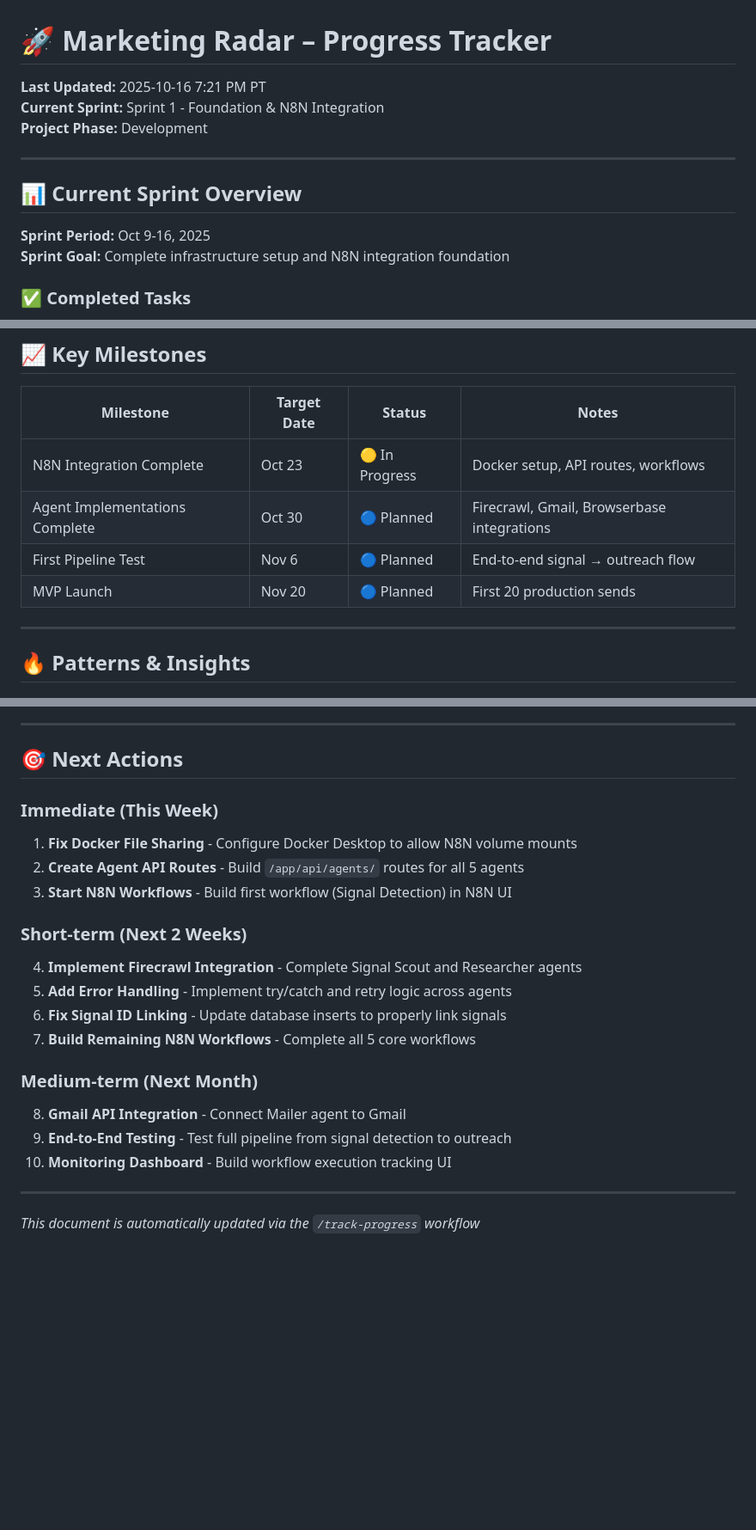
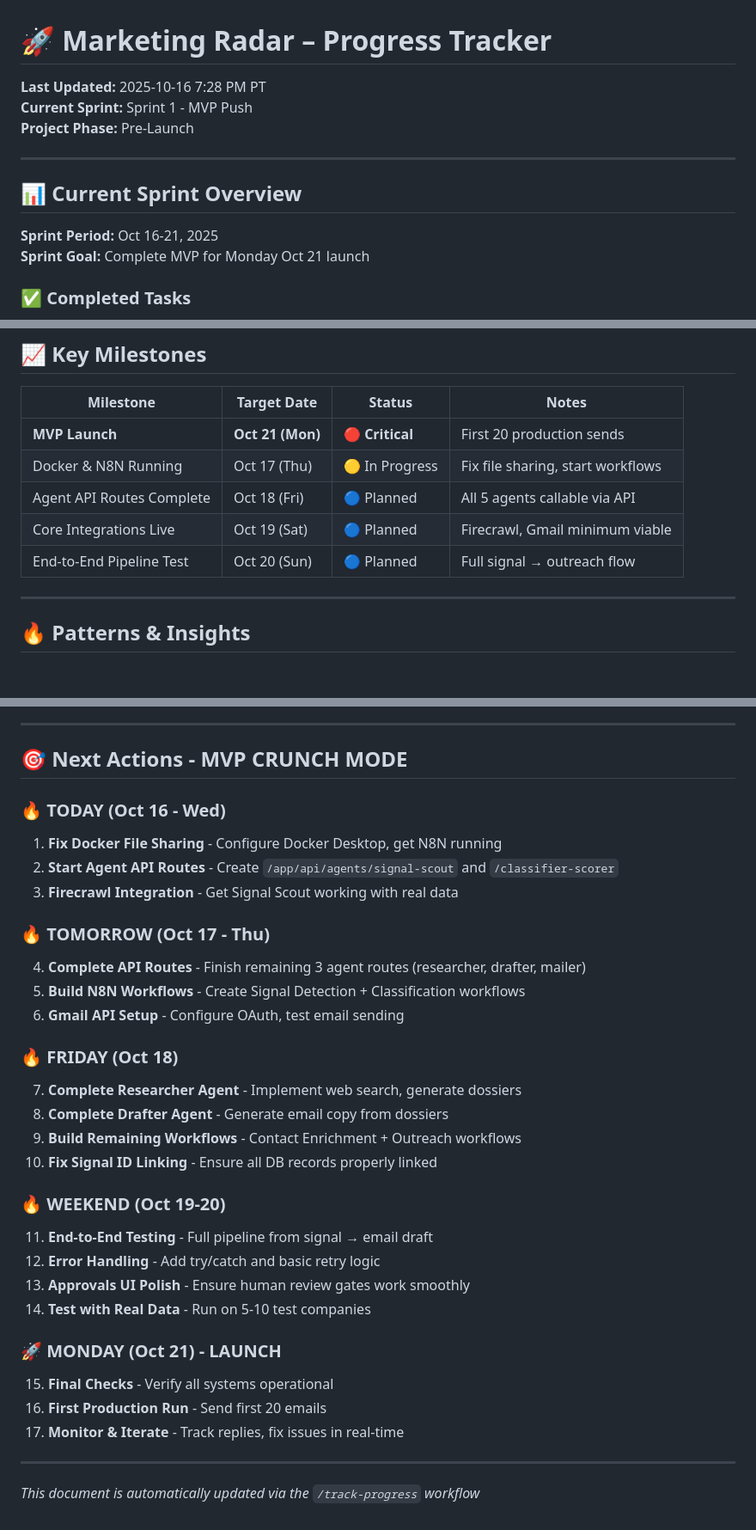
Before and after one commit to iankar8/ambientficompliance, a Markdown page: marketing Radar/PROGRESS.md, 3 parts joined by grey strips. Shown: that part at 86% size. Drawn GitHub-style; blank space fills up the shorter version.

Commit message:
docs: adjust timeline for Monday Oct 21 MVP launch

```diff
--- a/marketing Radar/PROGRESS.md
+++ b/marketing Radar/PROGRESS.md
@@ -1,15 +1,15 @@
 # 🚀 Marketing Radar – Progress Tracker
 
-**Last Updated:** 2025-10-16 7:21 PM PT
-**Current Sprint:** Sprint 1 - Foundation & N8N Integration
-**Project Phase:** Development
+**Last Updated:** 2025-10-16 7:28 PM PT
+**Current Sprint:** Sprint 1 - MVP Push
+**Project Phase:** Pre-Launch
 
 ---
 
 ## 📊 Current Sprint Overview
 
-**Sprint Period:** Oct 9-16, 2025
-**Sprint Goal:** Complete infrastructure setup and N8N integration foundation
+**Sprint Period:** Oct 16-21, 2025
+**Sprint Goal:** Complete MVP for Monday Oct 21 launch
 
 ### ✅ Completed Tasks
 - ✅ Next.js 14 application setup with App Router
@@ -69,10 +69,11 @@
 
 | Milestone | Target Date | Status | Notes |
 |-----------|-------------|--------|-------|
-| N8N Integration Complete | Oct 23 | 🟡 In Progress | Docker setup, API routes, workflows |
-| Agent Implementations Complete | Oct 30 | 🔵 Planned | Firecrawl, Gmail, Browserbase integrations |
-| First Pipeline Test | Nov 6 | 🔵 Planned | End-to-end signal → outreach flow |
-| MVP Launch | Nov 20 | 🔵 Planned | First 20 production sends |
+| **MVP Launch** | **Oct 21 (Mon)** | 🔴 **Critical** | First 20 production sends |
+| Docker & N8N Running | Oct 17 (Thu) | 🟡 In Progress | Fix file sharing, start workflows |
+| Agent API Routes Complete | Oct 18 (Fri) | 🔵 Planned | All 5 agents callable via API |
+| Core Integrations Live | Oct 19 (Sat) | 🔵 Planned | Firecrawl, Gmail minimum viable |
+| End-to-End Pipeline Test | Oct 20 (Sun) | 🔵 Planned | Full signal → outreach flow |
 
 ---
 
@@ -136,23 +137,34 @@
 
 ---
 
-## 🎯 Next Actions
+## 🎯 Next Actions - MVP CRUNCH MODE
 
-### Immediate (This Week)
-1. **Fix Docker File Sharing** - Configure Docker Desktop to allow N8N volume mounts
-2. **Create Agent API Routes** - Build `/app/api/agents/` routes for all 5 agents
-3. **Start N8N Workflows** - Build first workflow (Signal Detection) in N8N UI
+### 🔥 TODAY (Oct 16 - Wed)
+1. **Fix Docker File Sharing** - Configure Docker Desktop, get N8N running
+2. **Start Agent API Routes** - Create `/app/api/agents/signal-scout` and `/classifier-scorer`
+3. **Firecrawl Integration** - Get Signal Scout working with real data
 
-### Short-term (Next 2 Weeks)
-4. **Implement Firecrawl Integration** - Complete Signal Scout and Researcher agents
-5. **Add Error Handling** - Implement try/catch and retry logic across agents
-6. **Fix Signal ID Linking** - Update database inserts to properly link signals
-7. **Build Remaining N8N Workflows** - Complete all 5 core workflows
+### 🔥 TOMORROW (Oct 17 - Thu)
+4. **Complete API Routes** - Finish remaining 3 agent routes (researcher, drafter, mailer)
+5. **Build N8N Workflows** - Create Signal Detection + Classification workflows
+6. **Gmail API Setup** - Configure OAuth, test email sending
 
-### Medium-term (Next Month)
-8. **Gmail API Integration** - Connect Mailer agent to Gmail
-9. **End-to-End Testing** - Test full pipeline from signal detection to outreach
-10. **Monitoring Dashboard** - Build workflow execution tracking UI
+### 🔥 FRIDAY (Oct 18)
+7. **Complete Researcher Agent** - Implement web search, generate dossiers
+8. **Complete Drafter Agent** - Generate email copy from dossiers
+9. **Build Remaining Workflows** - Contact Enrichment + Outreach workflows
+10. **Fix Signal ID Linking** - Ensure all DB records properly linked
+
+### 🔥 WEEKEND (Oct 19-20)
+11. **End-to-End Testing** - Full pipeline from signal → email draft
+12. **Error Handling** - Add try/catch and basic retry logic
+13. **Approvals UI Polish** - Ensure human review gates work smoothly
+14. **Test with Real Data** - Run on 5-10 test companies
+
+### 🚀 MONDAY (Oct 21) - LAUNCH
+15. **Final Checks** - Verify all systems operational
+16. **First Production Run** - Send first 20 emails
+17. **Monitor & Iterate** - Track replies, fix issues in real-time
 
 ---
 
```
